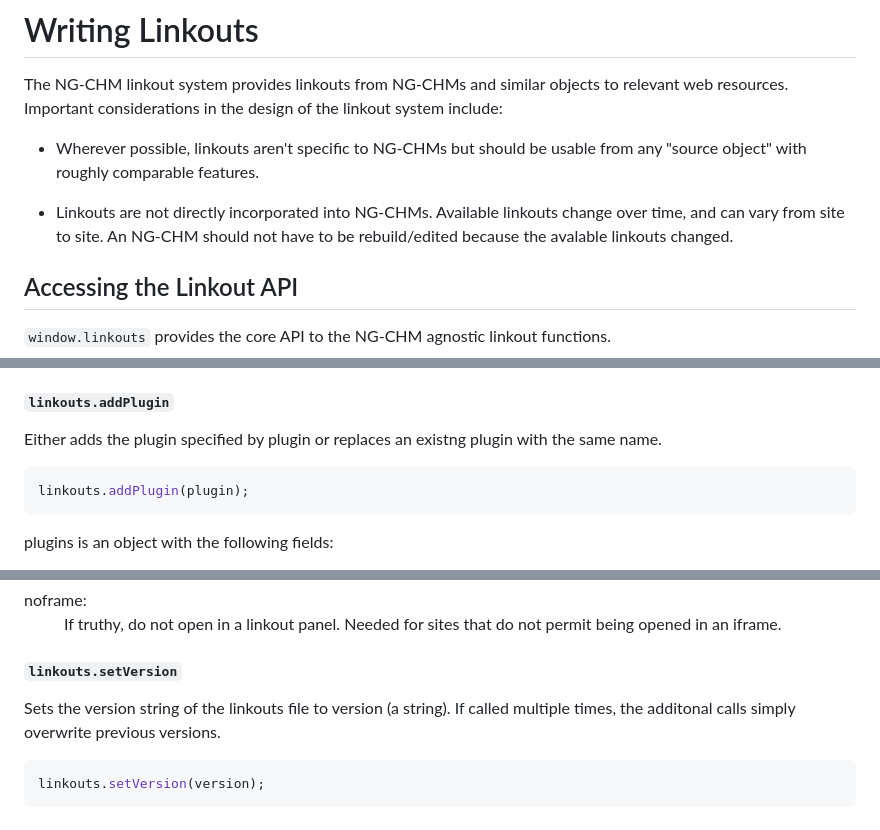
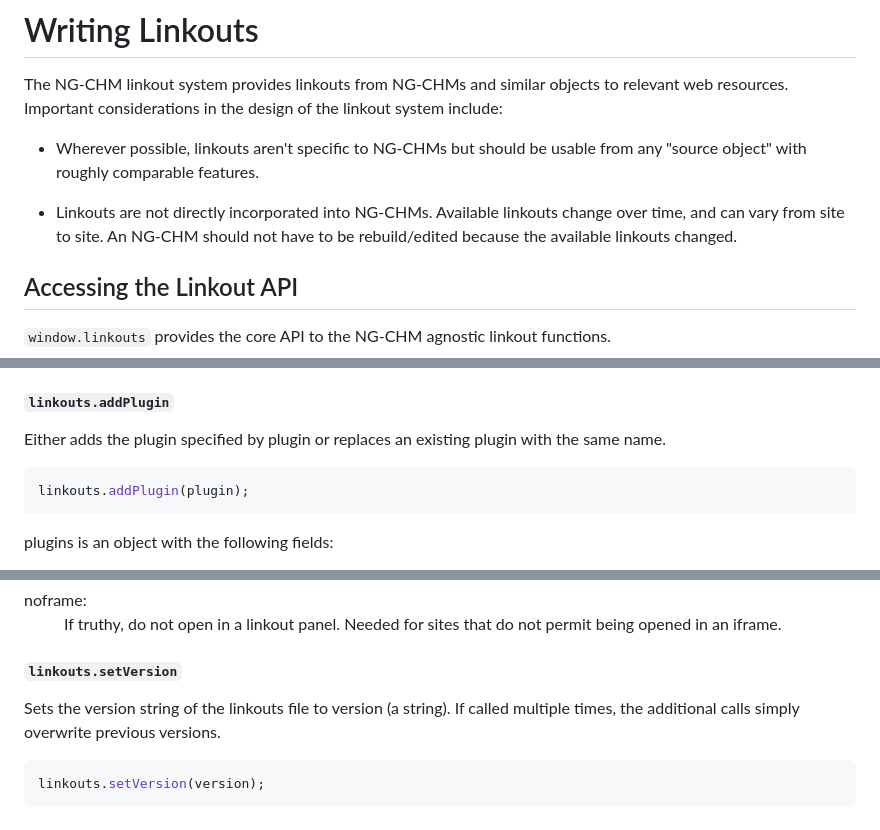
Before and after one commit to MD-Anderson-Bioinformatics/NG-CHM, a Markdown page: NGCHM/Documentation/Linkouts.md, 3 parts joined by grey strips. GitHub-like rendering.

Commit message:
Fix spelling typos

````diff
--- a/NGCHM/Documentation/Linkouts.md
+++ b/NGCHM/Documentation/Linkouts.md
@@ -4,7 +4,7 @@ The NG-CHM linkout system provides linkouts from NG-CHMs and similar objects to
 
 * Wherever possible, linkouts aren't specific to NG-CHMs but should be usable from any "source object" with roughly comparable features.
 
-* Linkouts are not directly incorporated into NG-CHMs.  Available linkouts change over time, and can vary from site to site. An NG-CHM should not have to be rebuild/edited because the avalable linkouts changed.
+* Linkouts are not directly incorporated into NG-CHMs.  Available linkouts change over time, and can vary from site to site. An NG-CHM should not have to be rebuild/edited because the available linkouts changed.
 
 ## Accessing the Linkout API
 
@@ -188,7 +188,7 @@ plugin is an object with the following fields:
 </dl>
 
 #### `linkouts.addPlugin`
-Either adds the plugin specified by plugin or replaces an existng plugin with the same name.
+Either adds the plugin specified by plugin or replaces an existing plugin with the same name.
 
 ```javascript
 linkouts.addPlugin(plugin);
@@ -294,7 +294,7 @@ options is an object with the following optional field:
 </dl>
 
 #### `linkouts.setVersion`
-Sets the version string of the linkouts file to version (a string).  If called multiple times, the additonal calls simply overwrite previous versions.
+Sets the version string of the linkouts file to version (a string).  If called multiple times, the additional calls simply overwrite previous versions.
 
 ```javascript
 linkouts.setVersion(version);
````
